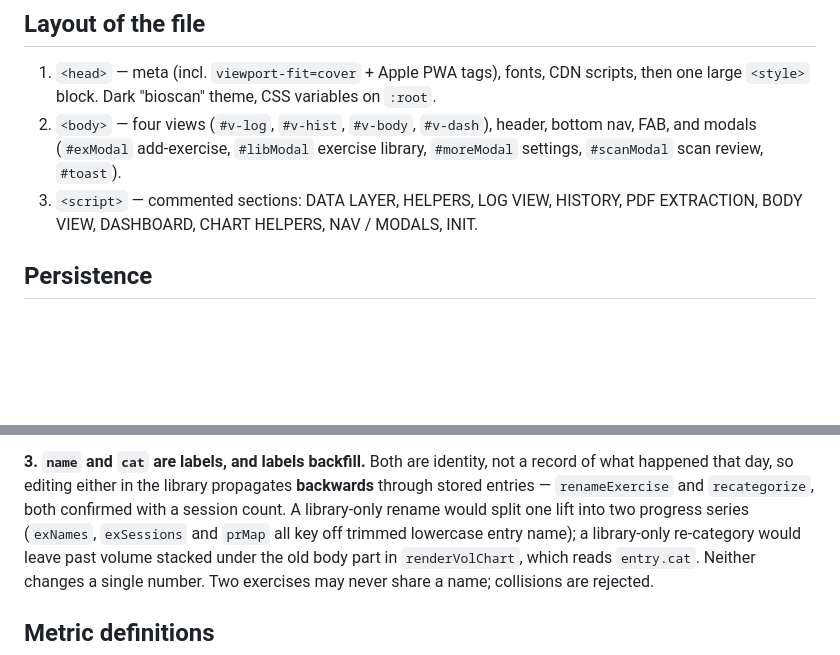
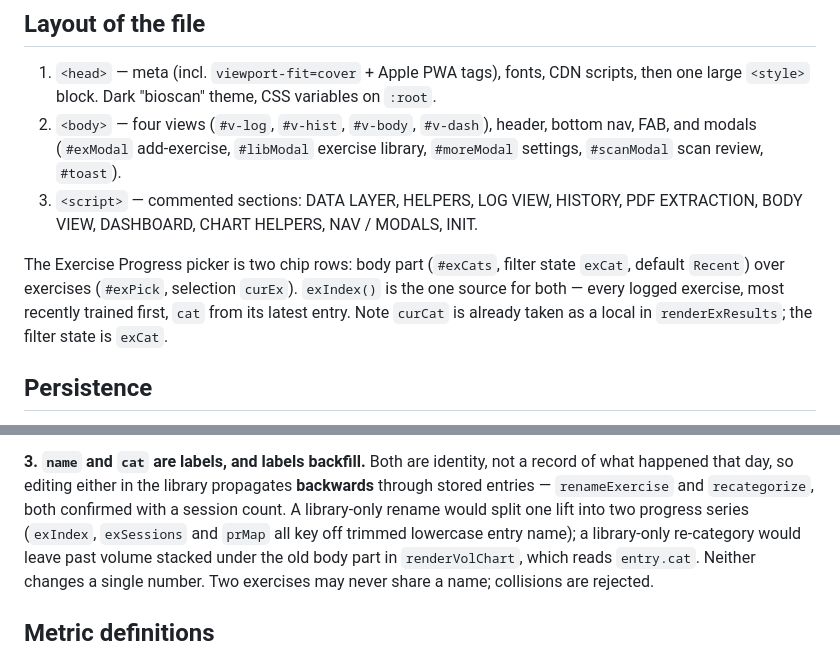
Before and after one commit to mutong11x/voltlog, a Markdown page: CLAUDE.md, 2 parts joined by grey strips. Drawn GitHub-style; blank space fills up the shorter version.

Commit message:
docs: exIndex replaces exNames; note the picker's two rows
Co-Authored-By: Claude Opus 5 <noreply@anthropic.com>

```diff
--- a/CLAUDE.md
+++ b/CLAUDE.md
@@ -24,6 +24,11 @@ therefore **not offline-capable**, which is a known and accepted gap.
    `#scanModal` scan review, `#toast`).
 3. `<script>` — commented sections: DATA LAYER, HELPERS, LOG VIEW, HISTORY, PDF EXTRACTION,
    BODY VIEW, DASHBOARD, CHART HELPERS, NAV / MODALS, INIT.
+
+The Exercise Progress picker is two chip rows: body part (`#exCats`, filter state `exCat`,
+default `Recent`) over exercises (`#exPick`, selection `curEx`). `exIndex()` is the one source
+for both — every logged exercise, most recently trained first, `cat` from its latest entry.
+Note `curCat` is already taken as a local in `renderExResults`; the filter state is `exCat`.
 
 ## Persistence
 
@@ -58,7 +63,7 @@ sessions, and a wrongly-tagged one is fixed by editing that session.
 **3. `name` and `cat` are labels, and labels backfill.** Both are identity, not a record of what
 happened that day, so editing either in the library propagates **backwards** through stored
 entries — `renameExercise` and `recategorize`, both confirmed with a session count. A
-library-only rename would split one lift into two progress series (`exNames`, `exSessions` and
+library-only rename would split one lift into two progress series (`exIndex`, `exSessions` and
 `prMap` all key off trimmed lowercase entry name); a library-only re-category would leave past
 volume stacked under the old body part in `renderVolChart`, which reads `entry.cat`. Neither
 changes a single number. Two exercises may never share a name; collisions are rejected.
```
